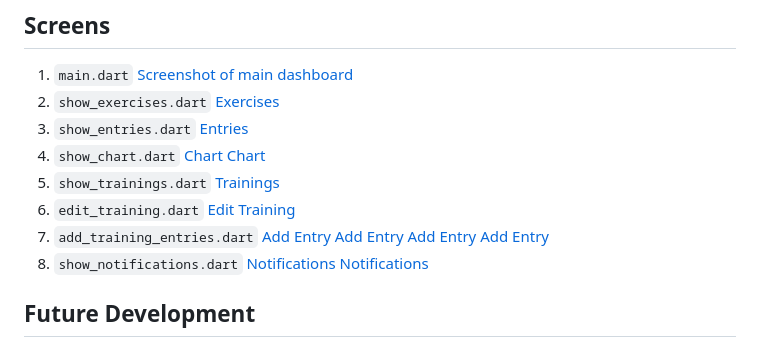
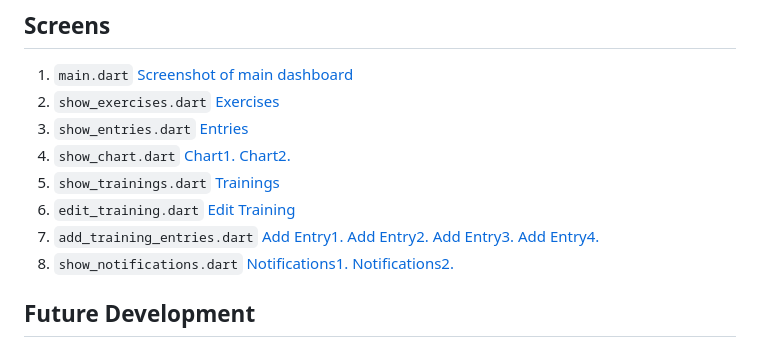
Before and after one commit to SzymonKopanko/training_journal_app_pro, a Markdown page: README.md, the part around the change. GitHub-like rendering.

```diff
--- a/README.md
+++ b/README.md
@@ -42,20 +42,20 @@ This mobile app is designed for Android devices to track strength training worko
 3. `show_entries.dart`
 [Entries](readme_images/Screenshot_20240603-151414.png)
 4. `show_chart.dart`
-[Chart](readme_images/Screenshot_20240603-151424.png)
-[Chart](readme_images/Screenshot_20240603-151421.png)
+[Chart1.](readme_images/Screenshot_20240603-151424.png)
+[Chart2.](readme_images/Screenshot_20240603-151421.png)
 5. `show_trainings.dart`
 [Trainings](readme_images/Screenshot_20240603-151439.png)
 6. `edit_training.dart`
 [Edit Training](readme_images/Screenshot_20240603-151501.png)
 7. `add_training_entries.dart`
-[Add Entry](readme_images/Screenshot_20240603-151444.png)
-[Add Entry](readme_images/Screenshot_20240603-151430.png)
-[Add Entry](readme_images/Screenshot_20240603-151530.png)
-[Add Entry](readme_images/Screenshot_20240603-151540.png)
+[Add Entry1.](readme_images/Screenshot_20240603-151444.png)
+[Add Entry2.](readme_images/Screenshot_20240603-151430.png)
+[Add Entry3.](readme_images/Screenshot_20240603-151530.png)
+[Add Entry4.](readme_images/Screenshot_20240603-151540.png)
 8. `show_notifications.dart`
-[Notifications](readme_images/Screenshot_20240603-151508.png)
-[Notifications](readme_images/reminder.png)
+[Notifications1.](readme_images/Screenshot_20240603-151508.png)
+[Notifications2.](readme_images/reminder.png)
 
 ## Future Development
 
```
